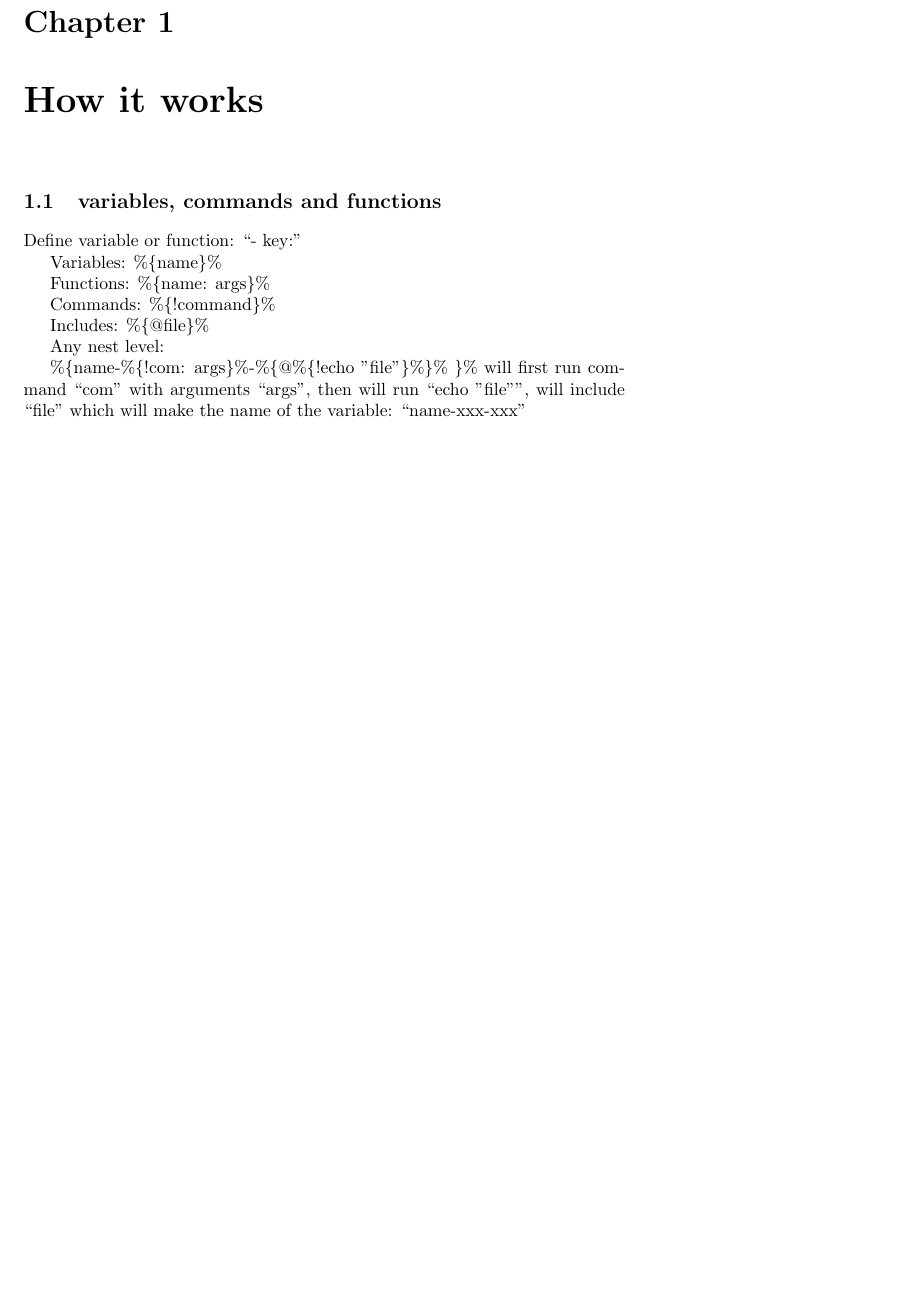
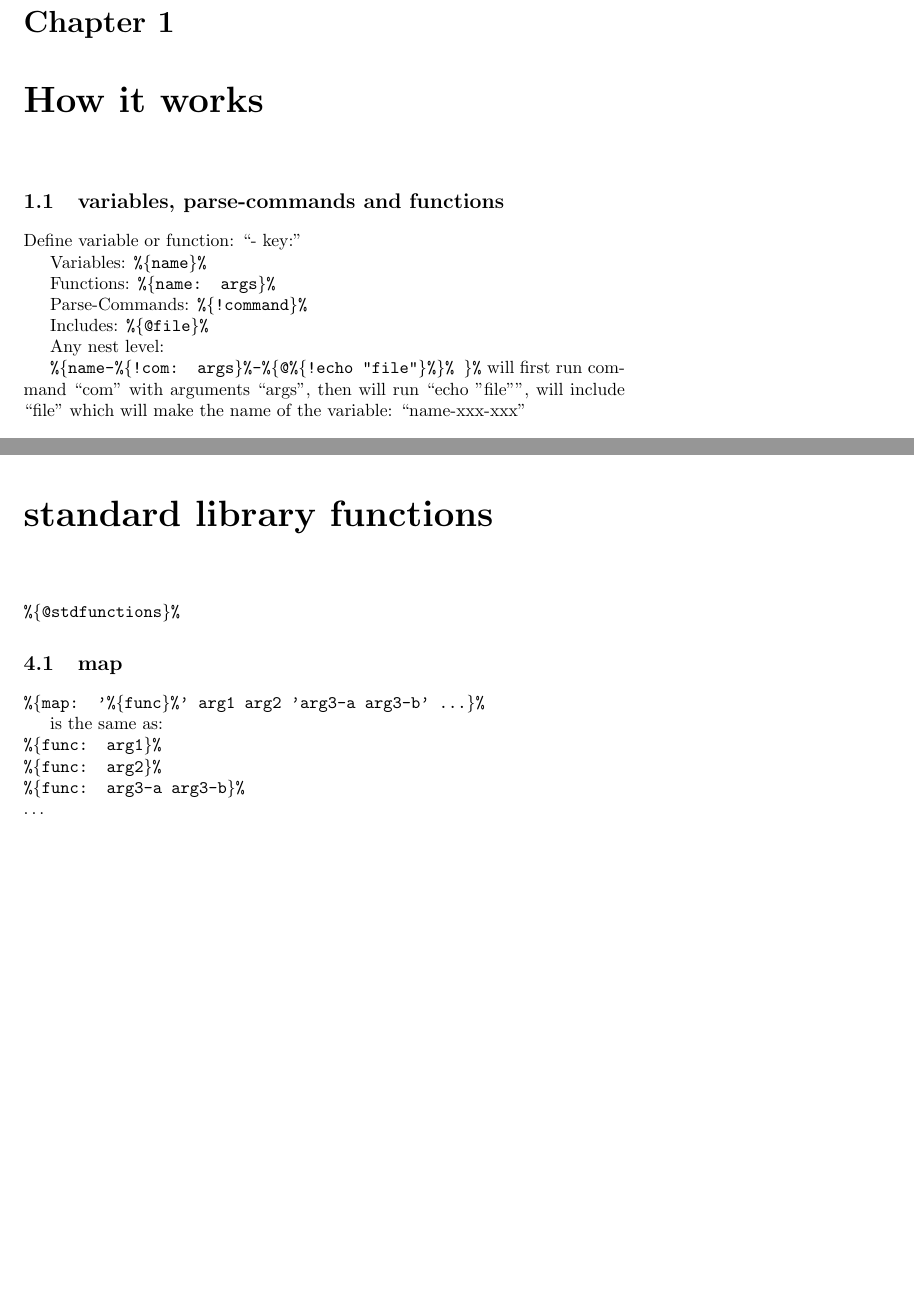
Before and after one commit to EelVex/shsite2, a LaTeX book (shsite2-manual.tex): part of page 5 of 13 before the commit and two parts of pages 5 and 11 of 15 after it, the two joined at a grey line, cut so that both start at the same text, the shorter picture padded with empty space. Compiled offline with pdfLaTeX.

Commit message:
more notes (map)

```diff
--- a/shsite2-manual.tex
+++ b/shsite2-manual.tex
@@ -4,7 +4,7 @@
 \author{eelvex}
 \date{\today}
 
-\newcommand{\var}[1]{\%\{#1\}\%}
+\newcommand{\var}[1]{\texttt{\%\{#1\}\%}}
 
 \makeglossary
 
@@ -16,7 +16,7 @@
 
 \chapter{How it works} % {{{
 
-\section{variables, commands and functions} % {{{
+\section{variables, parse-commands and functions} % {{{
 
 	Define variable or function: ``- key:''
 
@@ -96,6 +96,19 @@ endef
 
 % }}} parse-commands
 
+\chapter{standard library functions} % {{{
+\var{@stdfunctions}
+\section{map}
+\var{map: '\var{func}' arg1 arg2 'arg3-a arg3-b' \ldots}
+
+is the same as:\\
+\var{func: arg1}\\
+\var{func: arg2}\\
+\var{func: arg3-a arg3-b}\\
+\ldots
+
+% }}}
+
 \chapter{Usage}
 \chapter{Examples}
 
```
Also changed, not shown: shsite2-manual.tex (4 more changed lines).
